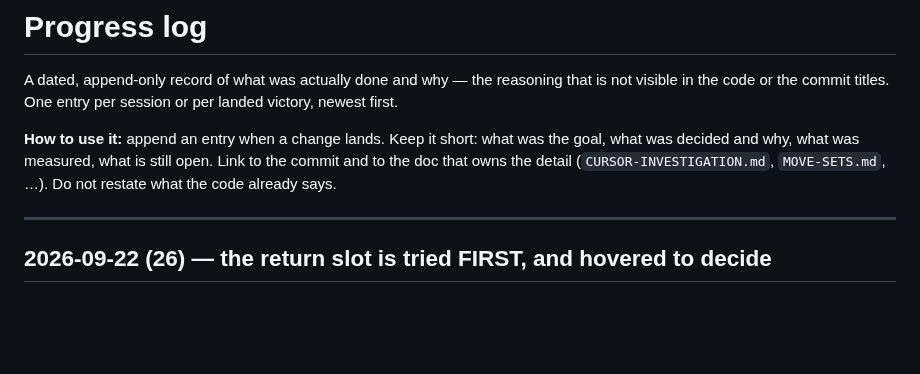
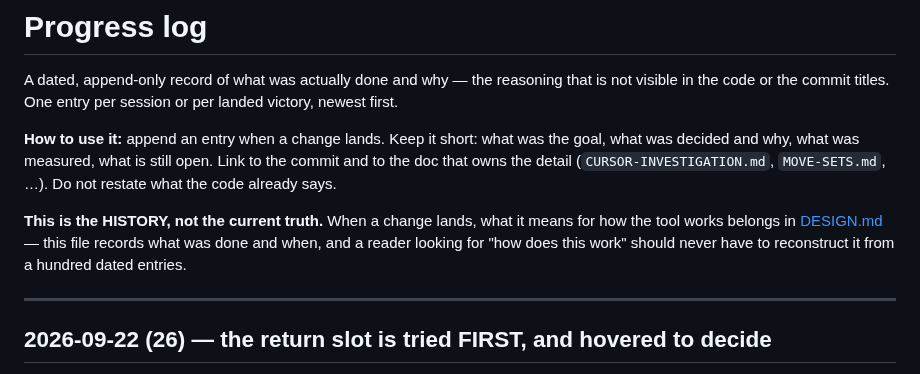
Before and after one commit to keikeiiu/seal-tools, a Markdown page: v2/docs/PROGRESS.md, the part around the change. Rendered like a GitHub page; blank space fills up the shorter version.

```diff
--- a/v2/docs/PROGRESS.md
+++ b/v2/docs/PROGRESS.md
@@ -6,6 +6,10 @@ the code or the commit titles. One entry per session or per landed victory, newe
 **How to use it:** append an entry when a change lands. Keep it short: what was the goal, what was
 decided and why, what was measured, what is still open. Link to the commit and to the doc that owns
 the detail (`CURSOR-INVESTIGATION.md`, `MOVE-SETS.md`, …). Do not restate what the code already says.
+
+**This is the HISTORY, not the current truth.** When a change lands, what it means for how the tool
+works belongs in [DESIGN.md](DESIGN.md) — this file records what was done and when, and a reader looking
+for "how does this work" should never have to reconstruct it from a hundred dated entries.
 
 ---
 
```
Also changed, not shown: v2/docs/DESIGN.md (added, +179 -0 lines), v2/docs/TODO.md (+3 -2 lines).
